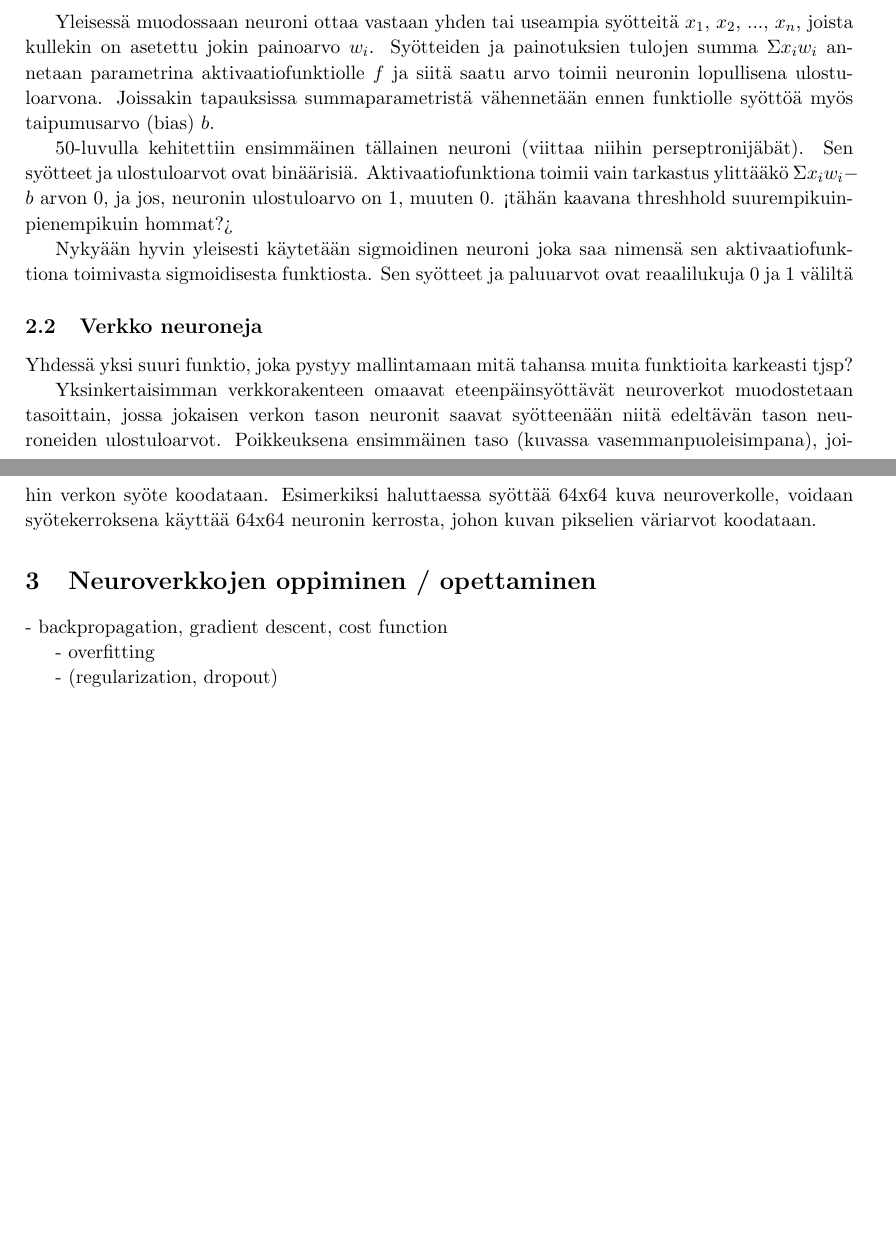
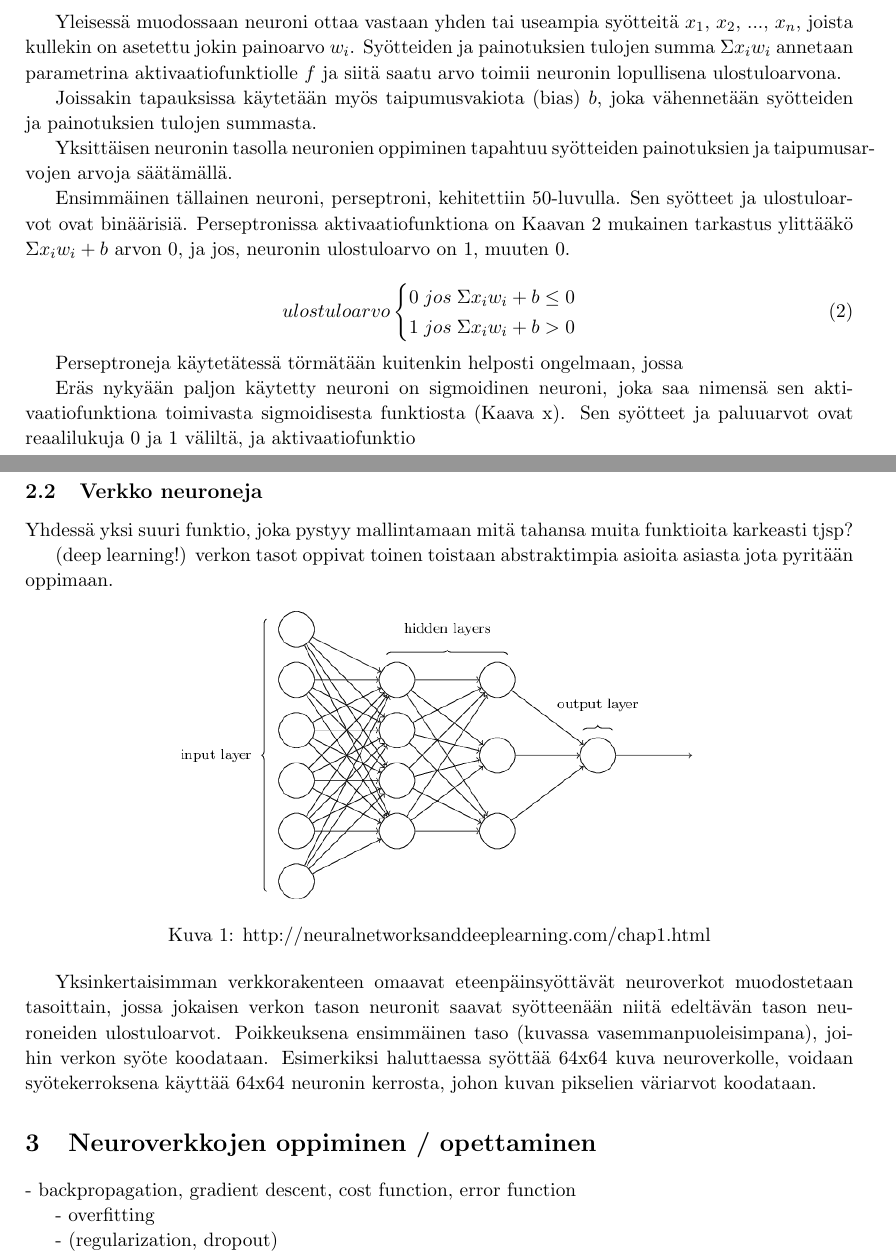
Before and after one commit to Tsarpf/kandi, a LaTeX document (test.tex): two parts of pages 1 and 2 of 2 before the commit and two parts of pages 1 and 2 of 3 after it, joined at a grey line, cut so that both start at the same text, the shorter picture padded with empty space. Compiled offline with pdfLaTeX.

Commit message:
Better text

```diff
--- a/test.tex
+++ b/test.tex
@@ -55,13 +55,27 @@
     \end{equation}
 
-    Yleisessä muodossaan neuroni ottaa vastaan yhden tai useampia syötteitä $x_1$, $x_2$, ..., $x_n$, joista kullekin on asetettu jokin painoarvo $w_i$. Syötteiden ja painotuksien tulojen summa $\Sigma x_i w_i$ annetaan parametrina aktivaatiofunktiolle $f$ ja siitä saatu arvo toimii neuronin lopullisena ulostuloarvona. Joissakin tapauksissa summaparametristä vähennetään ennen funktiolle syöttöä myös taipumusarvo (bias) $b$.
+    Yleisessä muodossaan neuroni ottaa vastaan yhden tai useampia syötteitä $x_1$, $x_2$, ..., $x_n$, joista kullekin on asetettu jokin painoarvo $w_i$. Syötteiden ja painotuksien tulojen summa $\Sigma x_i w_i$ annetaan parametrina aktivaatiofunktiolle $f$ ja siitä saatu arvo toimii neuronin lopullisena ulostuloarvona.
+
+    Joissakin tapauksissa käytetään myös taipumusvakiota (bias) $b$, joka vähennetään syötteiden ja painotuksien tulojen summasta.
+
+    Yksittäisen neuronin tasolla neuronien oppiminen tapahtuu syötteiden painotuksien ja taipumusarvojen arvoja säätämällä.
 
     %You can think of the bias as a measure of how easy it is to get the perceptron to output a 1. Or to put it in more biological terms, the bias is a measure of how easy it is to get the perceptron to fire
 
-    50-luvulla kehitettiin ensimmäinen tällainen neuroni (viittaa niihin perseptronijäbät). Sen syötteet ja ulostuloarvot ovat binäärisiä. Aktivaatiofunktiona toimii vain tarkastus ylittääkö $\Sigma x_i w_i - b$ arvon 0, ja jos, neuronin ulostuloarvo on 1, muuten 0.
-    <tähän kaavana threshhold suurempikuin-pienempikuin hommat?>
+    Ensimmäinen tällainen neuroni, perseptroni, kehitettiin 50-luvulla. Sen syötteet ja ulostuloarvot ovat binäärisiä. Perseptronissa aktivaatiofunktiona on Kaavan \ref{eq:perceptron} mukainen tarkastus ylittääkö $\Sigma x_i w_i + b$ arvon 0, ja jos, neuronin ulostuloarvo on 1, muuten 0.
 
-    Nykyään hyvin yleisesti käytetään sigmoidinen neuroni joka saa nimensä sen aktivaatiofunktiona toimivasta sigmoidisesta funktiosta. Sen syötteet ja paluuarvot ovat reaalilukuja 0 ja 1 väliltä
+    \begin{equation}
+      \label{eq:perceptron}
+      ulostuloarvo
+      \begin{cases}
+        0\; jos \; \Sigma x_i w_i + b \leq 0 \\
+        1\; jos \; \Sigma x_i w_i + b > 0 \\
+      \end{cases}
+    \end{equation}
+
+    Perseptroneja käytetätessä törmätään kuitenkin helposti ongelmaan, jossa
+
+    Eräs nykyään paljon käytetty neuroni on sigmoidinen neuroni, joka saa nimensä sen aktivaatiofunktiona toimivasta sigmoidisesta funktiosta (Kaava x). Sen syötteet ja paluuarvot ovat reaalilukuja 0 ja 1 väliltä, ja aktivaatiofunktio
 
   %kappaleessa 3 rojanista hyvää juttua \cite{Rojas96}
 
@@ -71,6 +85,8 @@
   \subsection{Verkko neuroneja}
 
   Yhdessä yksi suuri funktio, joka pystyy mallintamaan mitä tahansa muita funktioita karkeasti tjsp?
+
+  (deep learning!) verkon tasot oppivat toinen toistaan abstraktimpia asioita asiasta jota pyritään oppimaan.
 
   \begin{figure}[h]
   \centering
@@ -82,7 +98,7 @@
 
 
   \section{Neuroverkkojen oppiminen / opettaminen}
-  - backpropagation, gradient descent, cost function
+  - backpropagation, gradient descent, cost function, error function
 
   - overfitting
 
```
Also changed, not shown: test.tex (2 more changed lines).
